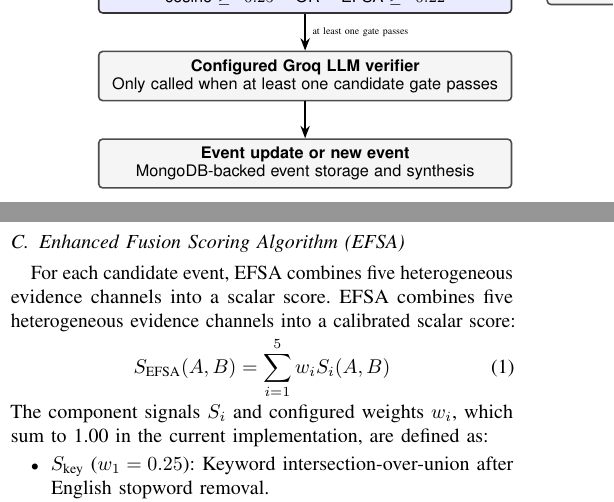
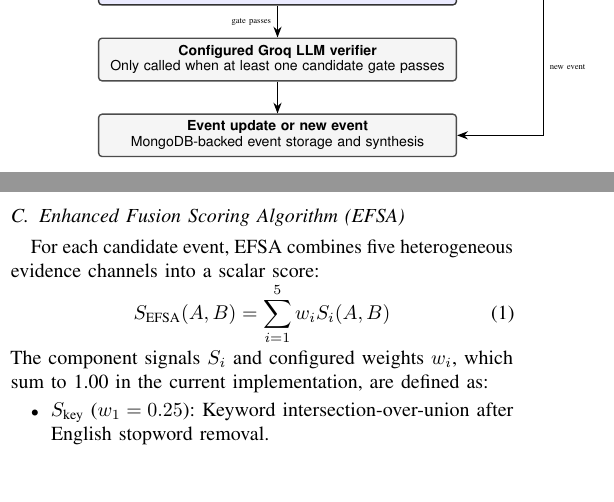
Before and after one commit to Jayadasan777/NEWS-AI-AGGREGATOR, a LaTeX paper (docs/NISE-Paper-v3-AUDIT-DRAFT.tex): two parts of the columns of page 2 of 4, joined at a grey line, cut at the place of the change, the shorter picture padded with empty space. Compiled offline with pdfLaTeX.

Commit message:
Remove duplicated EFSA text and complete the architecture diagram's skip path

```diff
--- a/docs/NISE-Paper-v3-AUDIT-DRAFT.tex
+++ b/docs/NISE-Paper-v3-AUDIT-DRAFT.tex
@@ -130,9 +131,11 @@ Surveys of large language models discuss capabilities and deployment considerati
 \draw[arrow] (signals.east) -- (skip.west);
 \draw[arrow] (ingest) -- (candidate);
 \draw[arrow] (candidate) -- (signals);
-\draw[arrow] (signals) -- node[right,font=\tiny]{at least one gate passes} (llm);
+\draw[arrow] (signals) -- node[left,font=\tiny]{gate passes} (llm);
 \draw[arrow] (llm) -- (store);
-\end{tikzpicture}
+\draw[arrow] (skip.south) |- node[pos=0.25,right,font=\tiny]{new event} (store.east);
+\end{tikzpicture}%
+}
 \caption{Decision path reflected in the current event-matching implementation. The lexical and EFSA conditions act as an OR gate; EFSA is not a mandatory sequential stage after the lexical filters.}
 \label{fig:architecture}
 \end{figure}
@@ -148,8 +151,7 @@ The multi-tier filtering topology is depicted in Fig.~\ref{fig:architecture}.
 For each recent event in the 48-hour window and matching sector, the implementation calculates unigram Jaccard similarity and character 3-gram cosine similarity. The configured thresholds are $\tau_J=0.12$ and $\tau_C=0.25$. The code uses these metrics alongside EFSA to decide whether an LLM verification call is warranted.
 
 \subsection{Enhanced Fusion Scoring Algorithm (EFSA)}
-For each candidate event, EFSA combines five heterogeneous evidence channels into a scalar score.
-EFSA combines five heterogeneous evidence channels into a calibrated scalar score:
+For each candidate event, EFSA combines five heterogeneous evidence channels into a scalar score:
 \begin{equation}
 S_{\text{EFSA}}(A, B) = \sum_{i=1}^{5} w_i S_i(A, B)
 \label{eq:efsa}
```
Also changed, not shown: docs/NISE-Paper-v3-AUDIT-DRAFT.tex (1 more changed lines).
